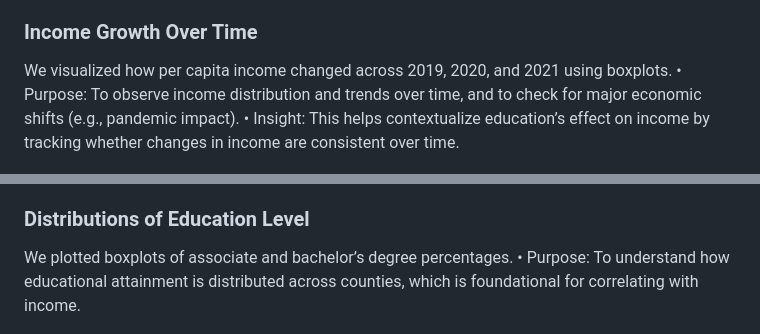
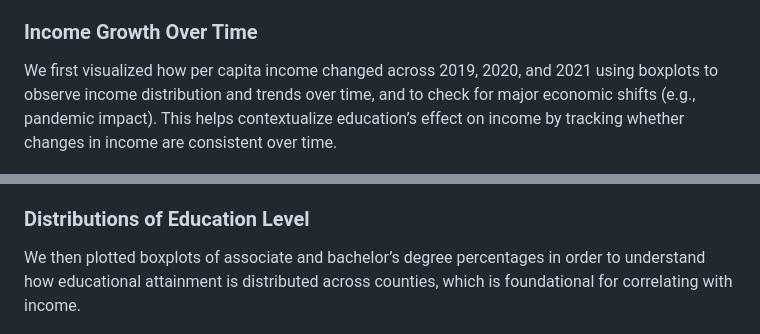
Before and after one commit to nmckenzie22/nmckenzie22.github.io, a Markdown page: README.md, 2 parts joined by grey strips. GitHub-like rendering.

```diff
--- a/README.md
+++ b/README.md
@@ -64,9 +64,7 @@ These distributions reaffirm our earlier visual findings: education levels and i
 
 ### Income Growth Over Time
 
-We visualized how per capita income changed across 2019, 2020, and 2021 using boxplots.
-	•	Purpose: To observe income distribution and trends over time, and to check for major economic shifts (e.g., pandemic impact).
-	•	Insight: This helps contextualize education’s effect on income by tracking whether changes in income are consistent over time.
+We first visualized how per capita income changed across 2019, 2020, and 2021 using boxplots to observe income distribution and trends over time, and to check for major economic shifts (e.g., pandemic impact). This helps contextualize education’s effect on income by tracking whether changes in income are consistent over time.
 
 ![Distribution of Per Capita Income by Year](images/distribution_income_byYear.png)
 
@@ -76,8 +74,7 @@ This boxplot illustrates the distribution of per capita income across U.S. count
 
 ### Distributions of Education Level
 
-We plotted boxplots of associate and bachelor’s degree percentages.
-	•	Purpose: To understand how educational attainment is distributed across counties, which is foundational for correlating with income.
+We then plotted boxplots of associate and bachelor’s degree percentages in order to understand how educational attainment is distributed across counties, which is foundational for correlating with income.
 
 ![Education Level Distribution](images/education_level_boxplot.png)
 
```
